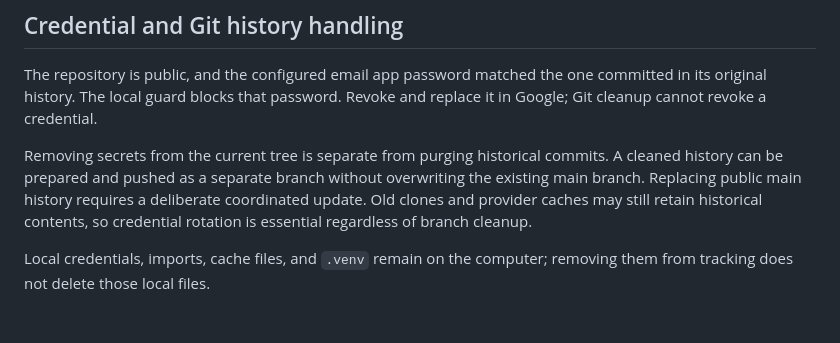
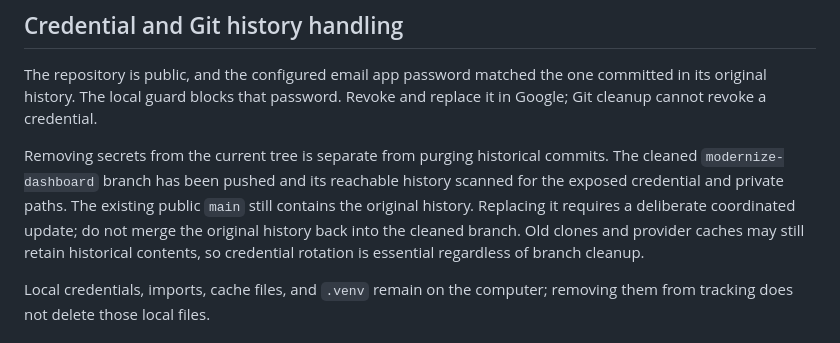
Before and after one commit to mkodithuwakku/LockInModel, a Markdown page: docs/KNOWN_ISSUES.md, the part around the change. GitHub-like rendering.

Commit message:
Record cleaned branch and remaining public history cleanup

```diff
--- a/docs/KNOWN_ISSUES.md
+++ b/docs/KNOWN_ISSUES.md
@@ -15,7 +15,7 @@
 
 The repository is public, and the configured email app password matched the one committed in its original history. The local guard blocks that password. Revoke and replace it in Google; Git cleanup cannot revoke a credential.
 
-Removing secrets from the current tree is separate from purging historical commits. A cleaned history can be prepared and pushed as a separate branch without overwriting the existing main branch. Replacing public main history requires a deliberate coordinated update. Old clones and provider caches may still retain historical contents, so credential rotation is essential regardless of branch cleanup.
+Removing secrets from the current tree is separate from purging historical commits. The cleaned `modernize-dashboard` branch has been pushed and its reachable history scanned for the exposed credential and private paths. The existing public `main` still contains the original history. Replacing it requires a deliberate coordinated update; do not merge the original history back into the cleaned branch. Old clones and provider caches may still retain historical contents, so credential rotation is essential regardless of branch cleanup.
 
 Local credentials, imports, cache files, and `.venv` remain on the computer; removing them from tracking does not delete those local files.
 
```
